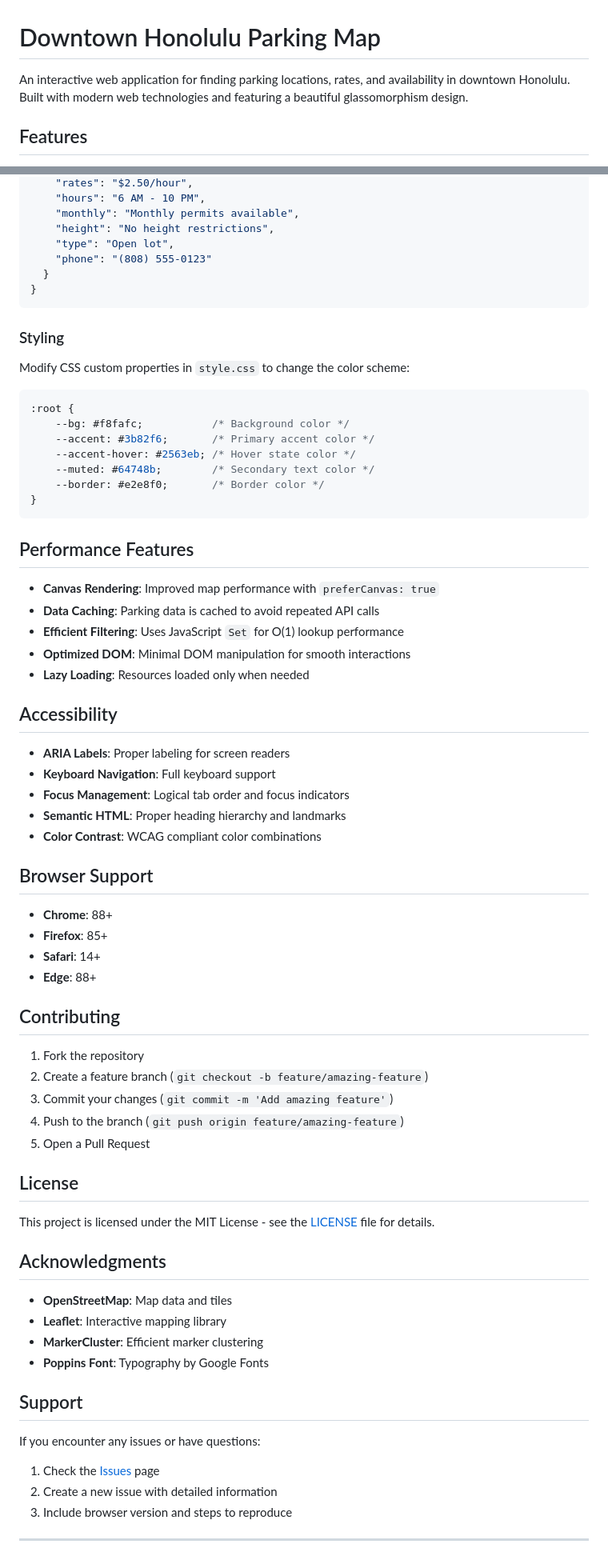
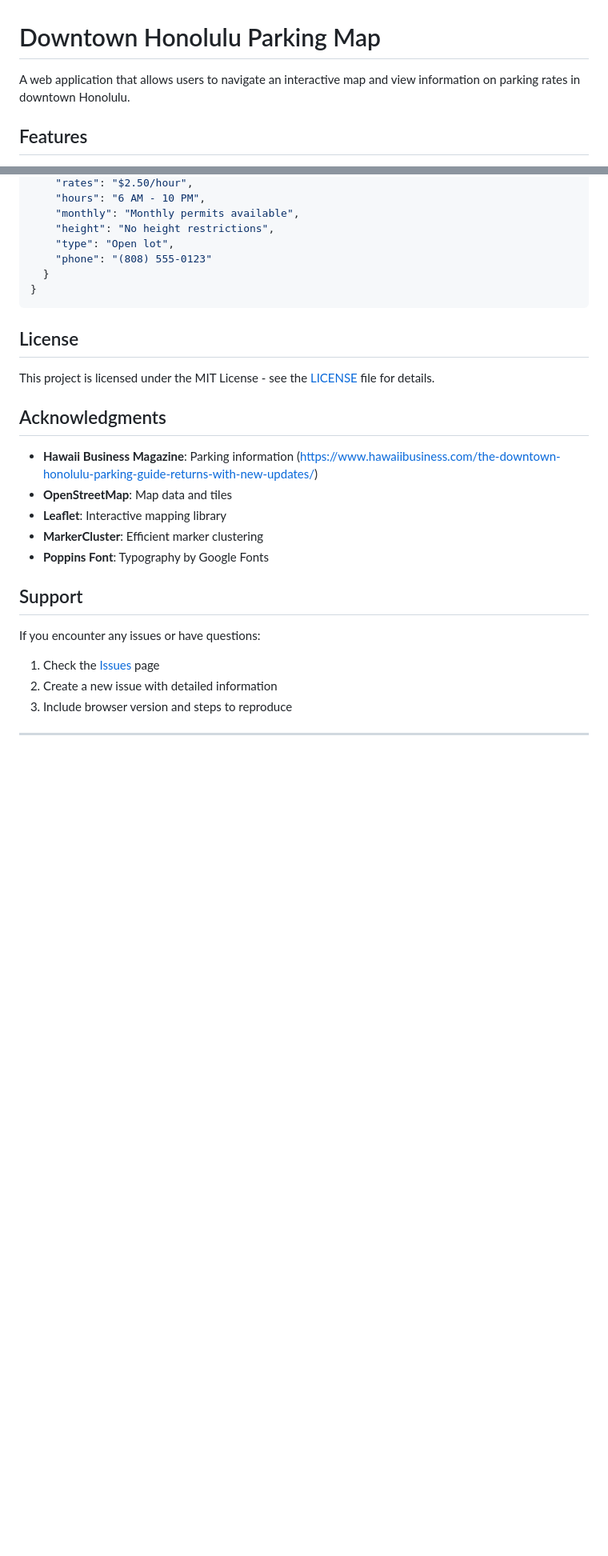
Before and after one commit to jacobrg808/honolulu-parking, a Markdown page: README.md, 2 parts joined by grey strips. Shown: that part at 80% size. Drawn GitHub-style; blank space fills up the shorter version.

````diff
--- a/README.md
+++ b/README.md
@@ -1,6 +1,6 @@
 # Downtown Honolulu Parking Map
 
-An interactive web application for finding parking locations, rates, and availability in downtown Honolulu. Built with modern web technologies and featuring a beautiful glassomorphism design.
+A web application that allows users to navigate an interactive map and view information on parking rates in downtown Honolulu.
 
 ## Features
 
@@ -130,57 +130,13 @@ Edit `data/parking.geojson` to add new parking locations:
 }
 ```
 
-### Styling
-
-Modify CSS custom properties in `style.css` to change the color scheme:
-
-```css
-:root {
-    --bg: #f8fafc;           /* Background color */
-    --accent: #3b82f6;       /* Primary accent color */
-    --accent-hover: #2563eb; /* Hover state color */
-    --muted: #64748b;        /* Secondary text color */
-    --border: #e2e8f0;       /* Border color */
-}
-```
-
-## Performance Features
-
-- **Canvas Rendering**: Improved map performance with `preferCanvas: true`
-- **Data Caching**: Parking data is cached to avoid repeated API calls
-- **Efficient Filtering**: Uses JavaScript `Set` for O(1) lookup performance
-- **Optimized DOM**: Minimal DOM manipulation for smooth interactions
-- **Lazy Loading**: Resources loaded only when needed
-
-## Accessibility
-
-- **ARIA Labels**: Proper labeling for screen readers
-- **Keyboard Navigation**: Full keyboard support
-- **Focus Management**: Logical tab order and focus indicators
-- **Semantic HTML**: Proper heading hierarchy and landmarks
-- **Color Contrast**: WCAG compliant color combinations
-
-## Browser Support
-
-- **Chrome**: 88+
-- **Firefox**: 85+
-- **Safari**: 14+
-- **Edge**: 88+
-
-## Contributing
-
-1. Fork the repository
-2. Create a feature branch (`git checkout -b feature/amazing-feature`)
-3. Commit your changes (`git commit -m 'Add amazing feature'`)
-4. Push to the branch (`git push origin feature/amazing-feature`)
-5. Open a Pull Request
-
 ## License
 
 This project is licensed under the MIT License - see the [LICENSE](LICENSE) file for details.
 
 ## Acknowledgments
 
+- **Hawaii Business Magazine**: Parking information (https://www.hawaiibusiness.com/the-downtown-honolulu-parking-guide-returns-with-new-updates/)
 - **OpenStreetMap**: Map data and tiles
 - **Leaflet**: Interactive mapping library
 - **MarkerCluster**: Efficient marker clustering
````
Also changed, not shown: other parts of README.md (+1 -1 lines).
